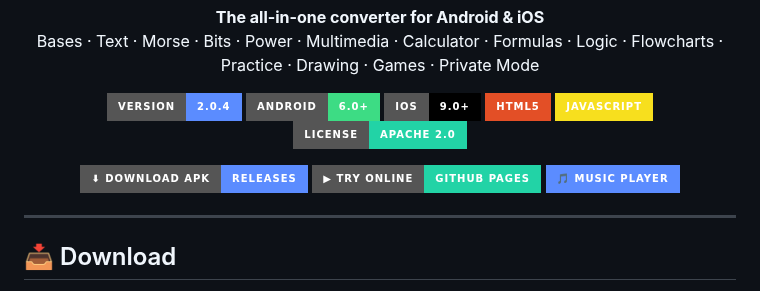
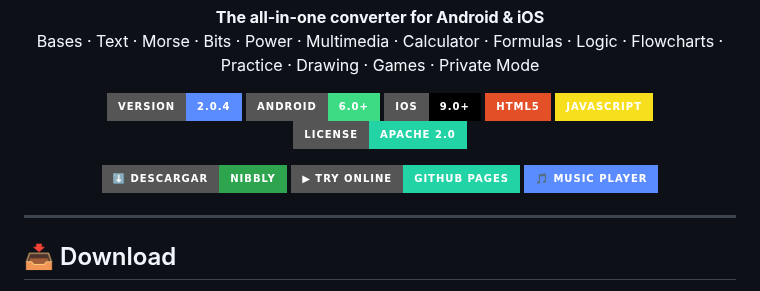
Before and after one commit to edwarly999plus/Nibbly, a Markdown page: README.md, the part around the change. Rendered like a GitHub page; badges without logos.

Commit message:
Change download link and badge text in README
Updated download link and badge for Nibbly.

```diff
--- a/README.md
+++ b/README.md
@@ -10,7 +10,7 @@
 </p>
 
 <p align="center">
-  <img src="https://img.shields.io/badge/Version-2.0.4-5b8cff?style=for-the-badge" alt="Version">
+  <img src="https://img.shields.io/badge/version-2.0.4-5b8cff?style=for-the-badge" alt="Version">
   <img src="https://img.shields.io/badge/Android-6.0%2B-3ddc84?style=for-the-badge&logo=android&logoColor=white" alt="Android">
   <img src="https://img.shields.io/badge/iOS-9.0%2B-000000?style=for-the-badge&logo=apple&logoColor=white" alt="iOS">
   <img src="https://img.shields.io/badge/HTML5-E34F26?style=for-the-badge&logo=html5&logoColor=white" alt="HTML5">
@@ -19,9 +19,9 @@
 </p>
 
 <p align="center">
-  <a href="https://github.com/edwarly999plus/Nibbly/releases/latest">
-    <img src="https://img.shields.io/badge/⬇_Download_APK-Releases-5b8cff?style=for-the-badge&logo=android&logoColor=white" alt="Download APK">
-  </a>
+ <a href="https://edwarly999plus.github.io/Nibbly/download.html">
+  <img src="https://img.shields.io/badge/⬇️_Descargar-Nibbly-2ea44f?style=for-the-badge&logo=github&logoColor=white" alt="Descargar Nibbly">
+ </a>
   <a href="https://edwarly999plus.github.io/Nibbly/">
     <img src="https://img.shields.io/badge/▶_Try_Online-GitHub_Pages-22d3a6?style=for-the-badge&logo=github&logoColor=white" alt="Try Online">
   </a>
```
